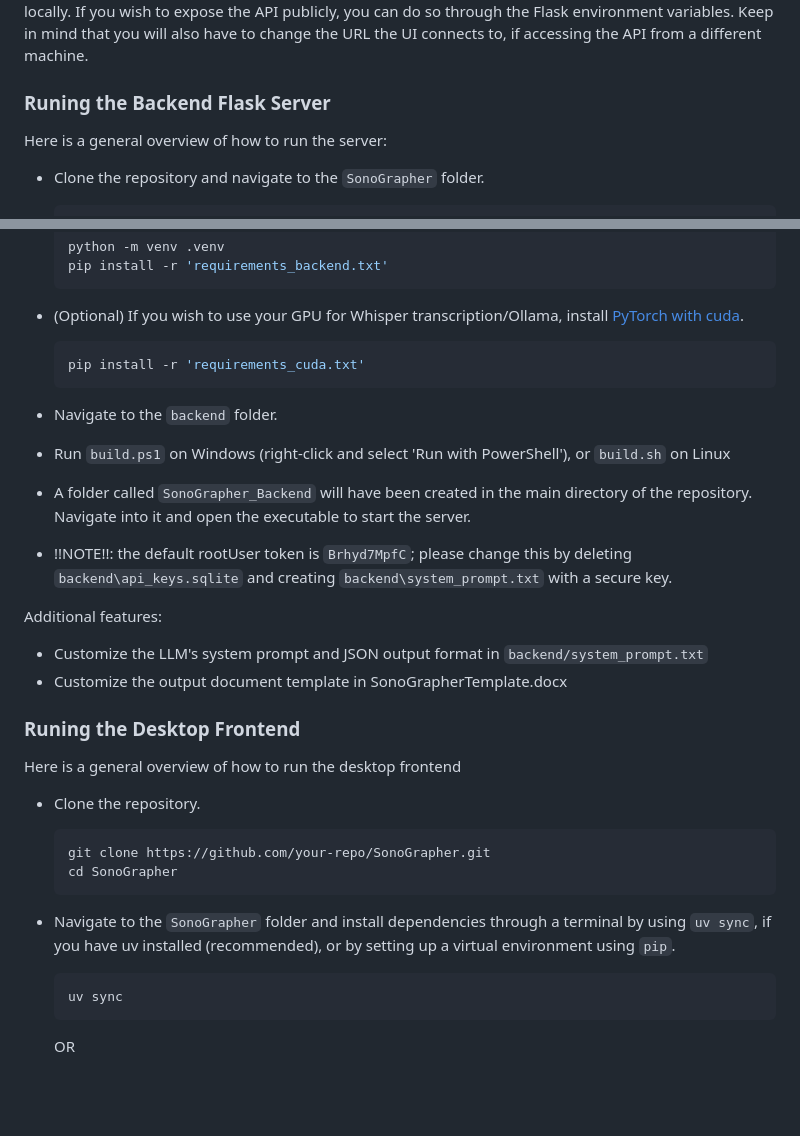
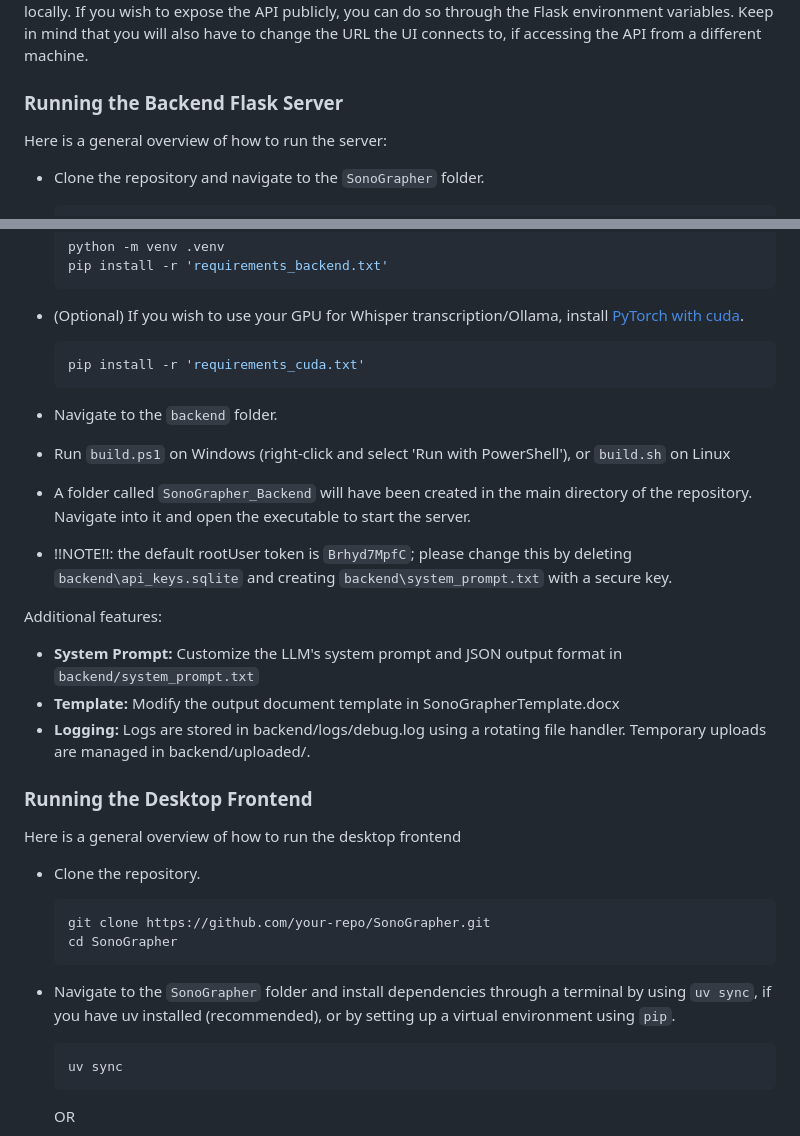
Before and after one commit to nERD8932/SonoGrapher, a Markdown page: README.md, 2 parts joined by grey strips. Drawn GitHub-style; blank space fills up the shorter version.

````diff
--- a/README.md
+++ b/README.md
@@ -22,7 +22,7 @@ The desktop frontend is a simple PyQt6 interface that uses the `requests` packag
 
 The backend is a Flask based python server. By default, this server uses OpenAI's API for information extraction and audio transcription. If you do not have access to the API, or do not wish to use it, use the `--use-local-llm` & `--use-local-stt` flags while running `app.py` to use Ollama and OpenAI Whisper, and run the models locally. Please keep in mind that both of these frameworks can be computationally intensive. Having a GPU in your server machine is recommended. By default, the server also only runs locally. If you wish to expose the API publicly, you can do so through the Flask environment variables. Keep in mind that you will also have to change the URL the UI connects to, if accessing the API from a different machine.
 
-### Runing the Backend Flask Server
+### Running the Backend Flask Server
 
 Here is a general overview of how to run the server:
 
@@ -45,6 +45,7 @@ Here is a general overview of how to run the server:
   pip install -r 'requirements_backend.txt'
   ```
 - (Optional) If you wish to use your GPU for Whisper transcription/Ollama, install [PyTorch with cuda](https://pytorch.org/get-started/locally/).
+
   ```bash
   pip install -r 'requirements_cuda.txt'
   ```
@@ -55,18 +56,22 @@ Here is a general overview of how to run the server:
 
 Additional features:
 
-- Customize the LLM's system prompt and JSON output format in `backend/system_prompt.txt`
-- Customize the output document template in SonoGrapherTemplate.docx
+- **System Prompt:** Customize the LLM's system prompt and JSON output format in `backend/system_prompt.txt`
+- **Template:** Modify the output document template in SonoGrapherTemplate.docx
+- **Logging:** Logs are stored in backend/logs/debug.log using a rotating file handler. Temporary uploads are managed in backend/uploaded/.
 
-### Runing the Desktop Frontend
+### Running the Desktop Frontend
+
 Here is a general overview of how to run the desktop frontend
 
 - Clone the repository.
-    ```bash
-    git clone https://github.com/your-repo/SonoGrapher.git
-    cd SonoGrapher
-    ```
+
+  ```bash
+  git clone https://github.com/your-repo/SonoGrapher.git
+  cd SonoGrapher
+  ```
 - Navigate to the `SonoGrapher` folder and install dependencies through a terminal by using `uv sync`, if you have uv installed (recommended), or by setting up a virtual environment using `pip`.
+
   ```bash
   uv sync
   ```
````
Also changed, not shown: other parts of README.md (+3 -0 lines).
